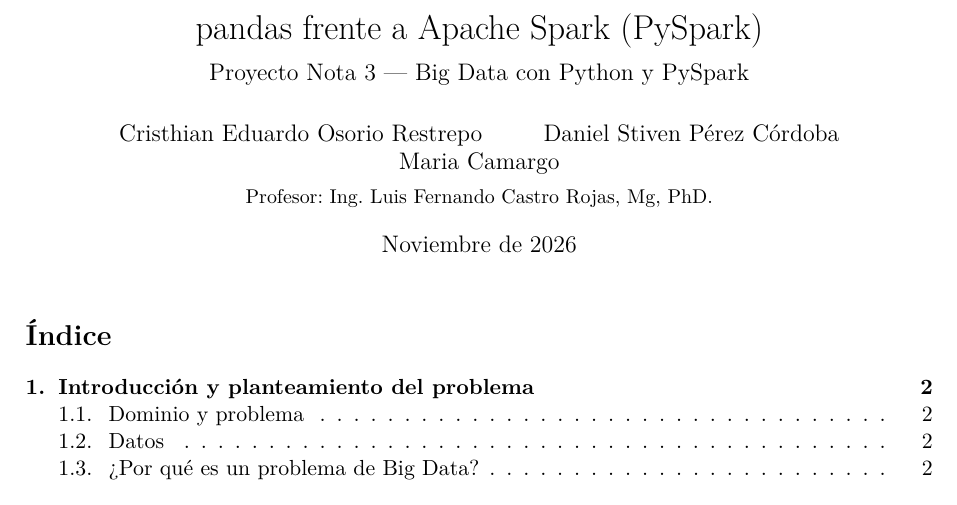
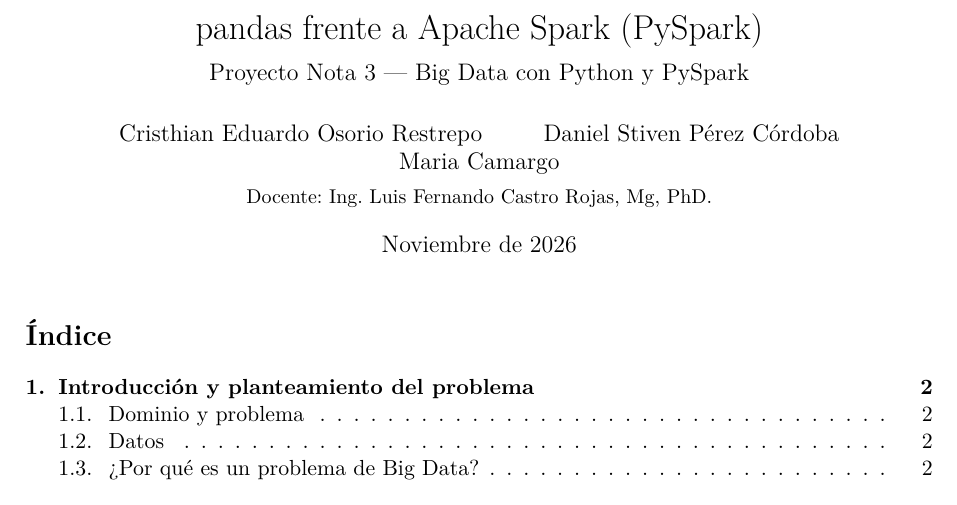
Before and after one commit to lyc4nthrope/proyecto-nota3-pyspark, a LaTeX document (docs/informe/es/informe.tex): part of page 1 of 9, cut so that both start at the same text. Compiled offline with pdfLaTeX.

Commit message:
docs: use 'Docente' on the Spanish report cover

```diff
--- a/docs/informe/es/informe.tex
+++ b/docs/informe/es/informe.tex
@@ -46,7 +46,7 @@
 pandas frente a Apache Spark (PySpark)\\[0.4em]
 \large Proyecto Nota 3 — Big Data con Python y PySpark}
 \author{Cristhian Eduardo Osorio Restrepo \and Daniel Stiven Pérez Córdoba \and Maria Camargo\\[0.3em]
-\small Profesor: Ing. Luis Fernando Castro Rojas, Mg, PhD.}
+\small Docente: Ing. Luis Fernando Castro Rojas, Mg, PhD.}
 \date{Noviembre de 2026}
 
 \begin{document}
```
Also changed, not shown: docs/informe/es/informe.pdf.
